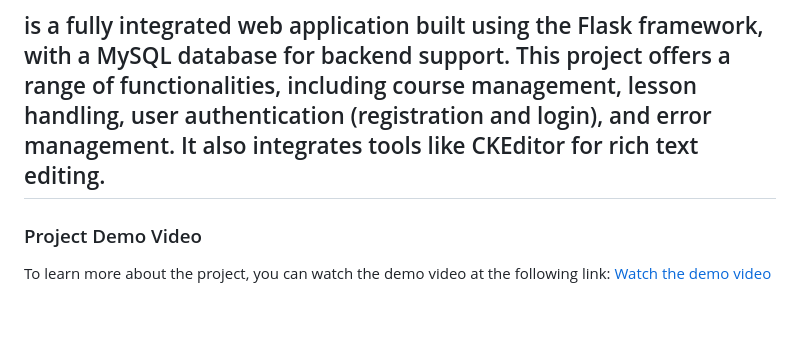
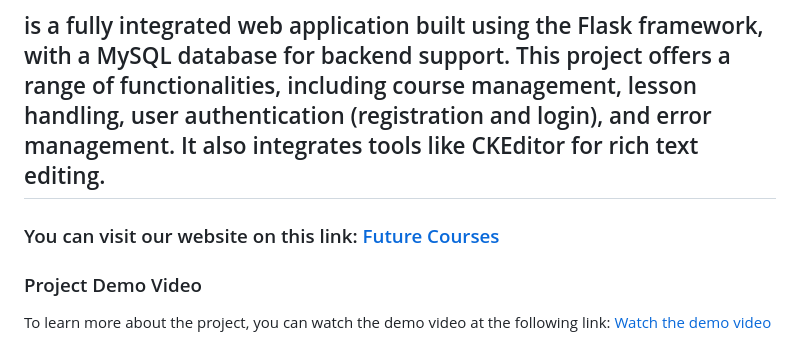
Before and after one commit to Medo20300/Future-Courses, a Markdown page: README.md, the part around the change. Drawn GitHub-style; blank space fills up the shorter version.

```diff
--- a/README.md
+++ b/README.md
@@ -4,6 +4,10 @@
 # Introduction
 
 ## is a fully integrated web application built using the Flask framework, with a MySQL database for backend support. This project offers a range of functionalities, including course management, lesson handling, user authentication (registration and login), and error management. It also integrates tools like CKEditor for rich text editing.
+
+
+### You can visit our website on this link: [Future Courses](https://futurecourses.pythonanywhere.com/)
+
 
 ### Project Demo Video
 To learn more about the project, you can watch the demo video at the following link:
```
